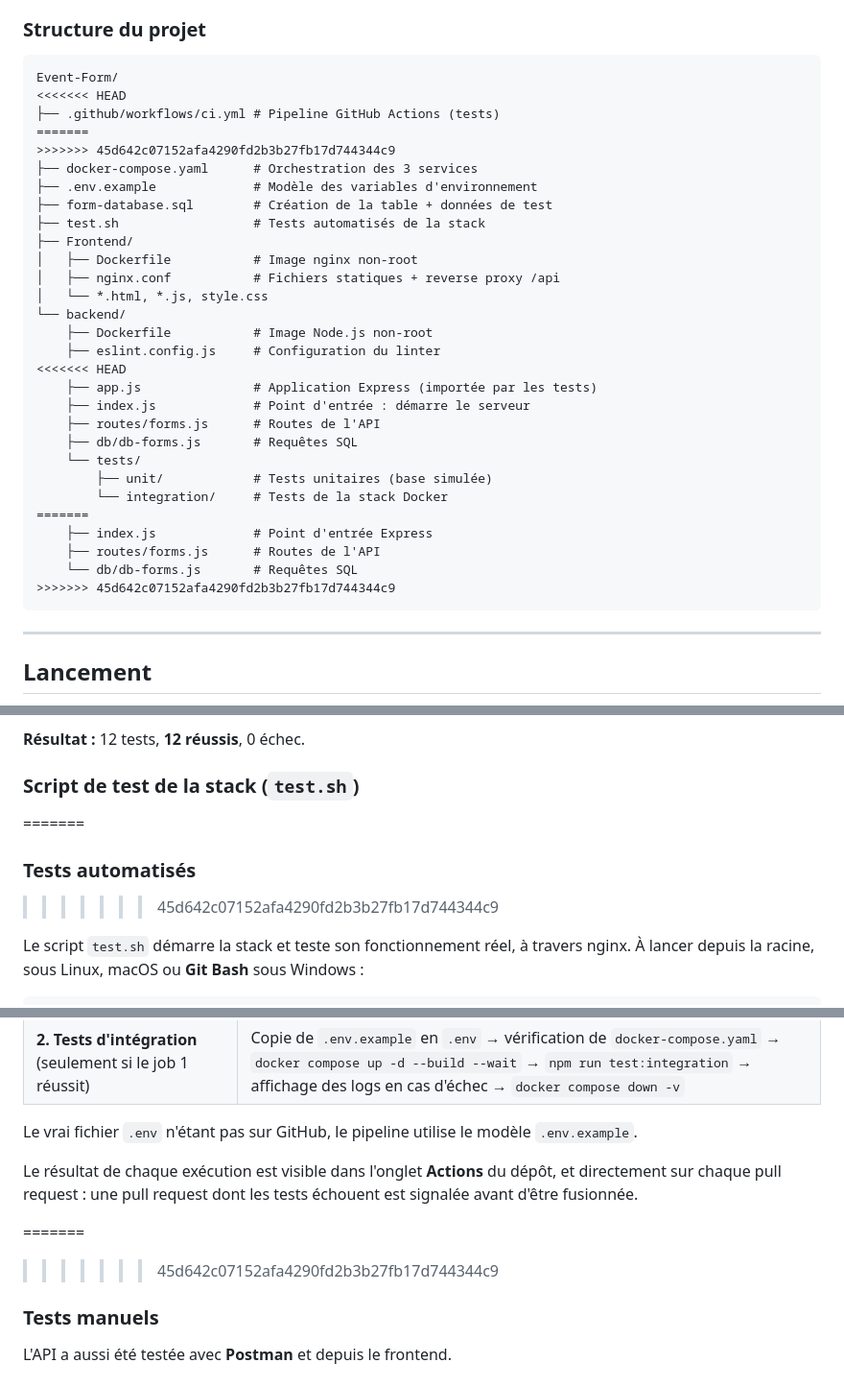
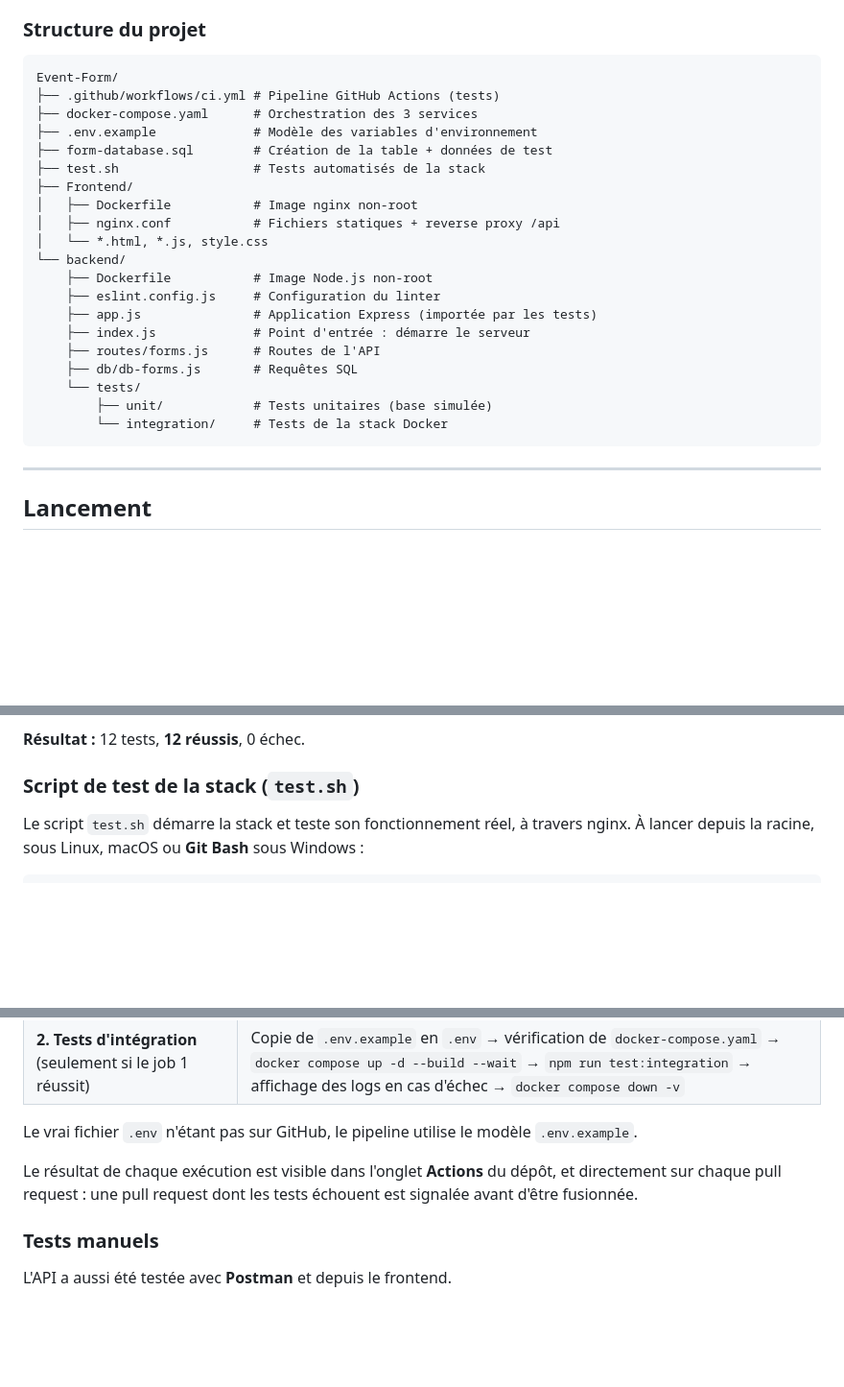
Before and after one commit to Ruben-rtc/Event-Form, a Markdown page: README.md, 3 parts joined by grey strips. Shown at 96% size. Drawn GitHub-style; blank space fills up the shorter version.

````diff
--- a/README.md
+++ b/README.md
@@ -63,10 +63,7 @@ Le schéma de la base est décrit dans [diagramme_BD.md](diagramme_BD.md).
 
 ```
 Event-Form/
-<<<<<<< HEAD
 ├── .github/workflows/ci.yml # Pipeline GitHub Actions (tests)
-=======
->>>>>>> 45d642c07152afa4290fd2b3b27fb17d744344c9
 ├── docker-compose.yaml      # Orchestration des 3 services
 ├── .env.example             # Modèle des variables d'environnement
 ├── form-database.sql        # Création de la table + données de test
@@ -78,7 +75,6 @@ Event-Form/
 └── backend/
     ├── Dockerfile           # Image Node.js non-root
     ├── eslint.config.js     # Configuration du linter
-<<<<<<< HEAD
     ├── app.js               # Application Express (importée par les tests)
     ├── index.js             # Point d'entrée : démarre le serveur
     ├── routes/forms.js      # Routes de l'API
@@ -86,11 +82,6 @@ Event-Form/
     └── tests/
         ├── unit/            # Tests unitaires (base simulée)
         └── integration/     # Tests de la stack Docker
-=======
-    ├── index.js             # Point d'entrée Express
-    ├── routes/forms.js      # Routes de l'API
-    └── db/db-forms.js       # Requêtes SQL
->>>>>>> 45d642c07152afa4290fd2b3b27fb17d744344c9
 ```
 
 ---
@@ -317,9 +298,6 @@ Les tests créent leur propre inscription et la suppriment à la fin.
 **Résultat :** 12 tests, **12 réussis**, 0 échec.
 
 ### Script de test de la stack (`test.sh`)
-=======
-### Tests automatisés
->>>>>>> 45d642c07152afa4290fd2b3b27fb17d744344c9
 
 Le script `test.sh` démarre la stack et teste son fonctionnement réel, à travers nginx. À lancer depuis la racine, sous Linux, macOS ou **Git Bash** sous Windows :
 
@@ -376,8 +353,6 @@ Le vrai fichier `.env` n'étant pas sur GitHub, le pipeline utilise le modèle `
 
 Le résultat de chaque exécution est visible dans l'onglet **Actions** du dépôt, et directement sur chaque pull request : une pull request dont les tests échouent est signalée avant d'être fusionnée.
 
-=======
->>>>>>> 45d642c07152afa4290fd2b3b27fb17d744344c9
 ### Tests manuels
 
 L'API a aussi été testée avec **Postman** et depuis le frontend.
````
Also changed, not shown: other parts of README.md (+0 -15 lines).
